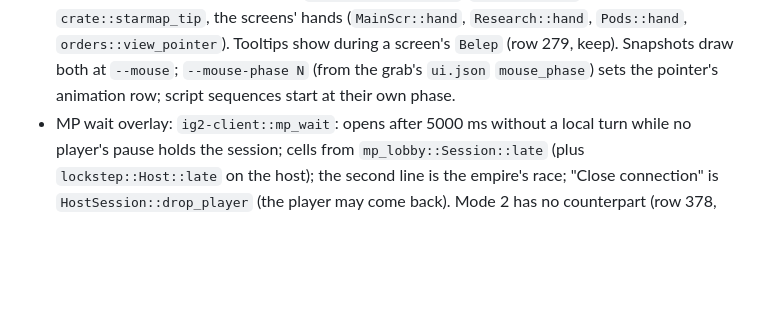
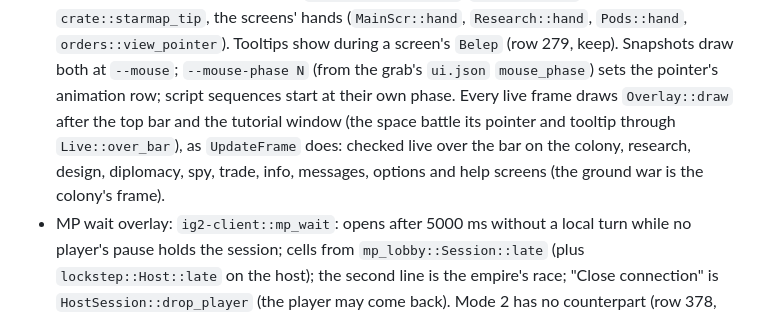
Before and after one commit to openIG2-org/openIG2, a Markdown page: re/screens/input.md, the part around the change. Drawn GitHub-style; blank space fills up the shorter version.

Commit message:
Pointer: checked over the top bar on every screen
Every live frame draws the pointer and the hot-spot tooltip after the top bar and the tutorial window; the space
battle was the one exception (c45d0a2). Checked live on the colony, research, design, diplomacy, spy, trade, info,
messages, options and help screens.

Fixes #51

```diff
--- a/re/screens/input.md
+++ b/re/screens/input.md
@@ -360,6 +360,9 @@ flags & 3 = alignment). Geometry: literals (`DrawOverX/Y/Xm/Ym` = 0x28, 0x32, 0x
   `Research::hand`, `Pods::hand`, `orders::view_pointer`). Tooltips show during a screen's `Belep` (row 279, keep).
   Snapshots draw both at `--mouse`; `--mouse-phase N` (from the grab's `ui.json` `mouse_phase`) sets the pointer's
   animation row; script sequences start at their own phase.
+  Every live frame draws `Overlay::draw` after the top bar and the tutorial window (the space battle its pointer and
+  tooltip through `Live::over_bar`), as `UpdateFrame` does: checked live over the bar on the colony, research, design,
+  diplomacy, spy, trade, info, messages, options and help screens (the ground war is the colony's frame).
 - MP wait overlay: `ig2-client::mp_wait`: opens after 5000 ms without a local turn while no player's pause holds the
   session; cells from `mp_lobby::Session::late` (plus `lockstep::Host::late` on the host); the second line is the
   empire's race; "Close connection" is `HostSession::drop_player` (the player may come back). Mode 2 has no
```
